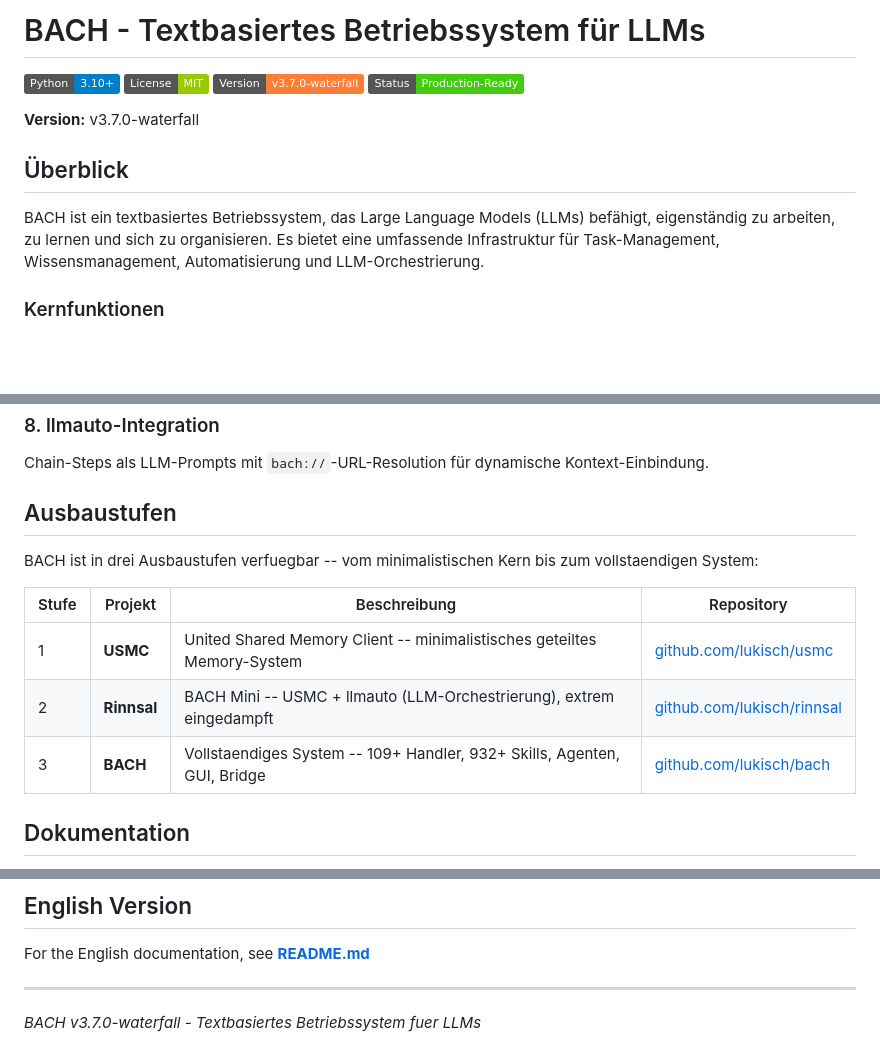
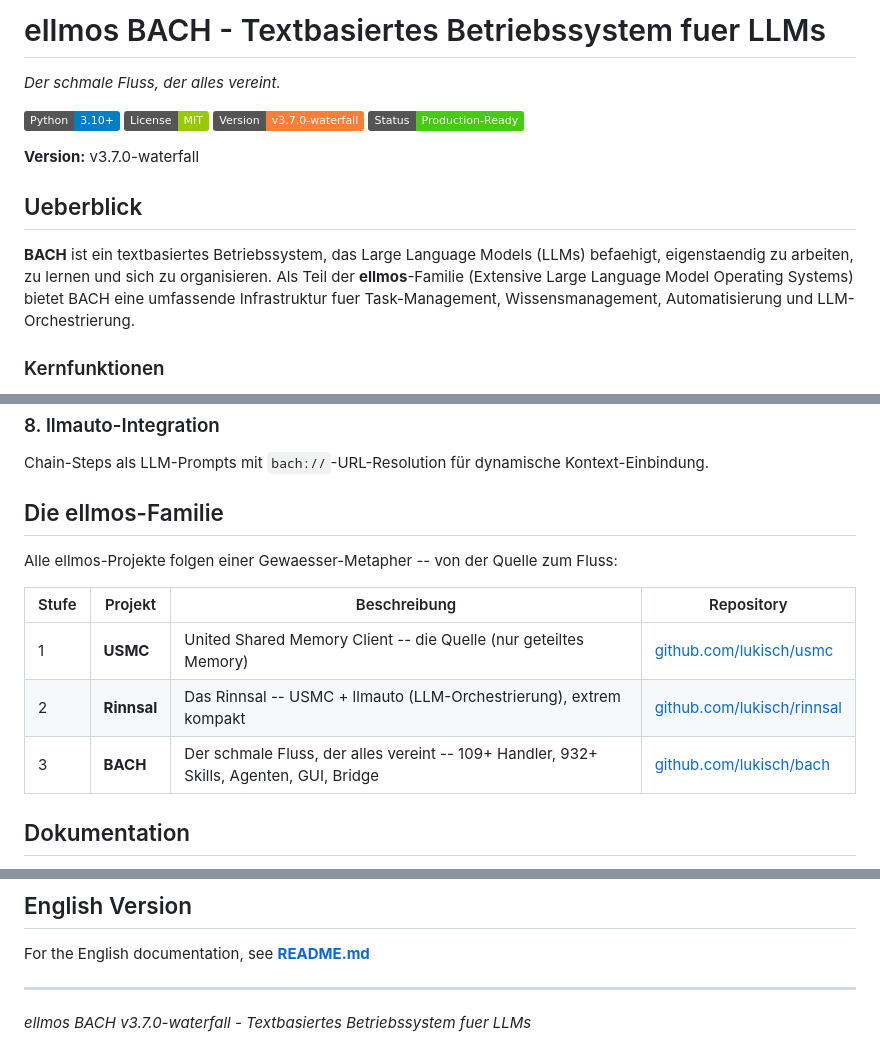
Before and after one commit to lukisch/bach, a Markdown page: README.de.md, 3 parts joined by grey strips. Drawn GitHub-style; badges without logos; blank space fills up the shorter version.

```diff
--- a/README.de.md
+++ b/README.de.md
@@ -1,4 +1,6 @@
-# BACH - Textbasiertes Betriebssystem für LLMs
+# ellmos BACH - Textbasiertes Betriebssystem fuer LLMs
+
+*Der schmale Fluss, der alles vereint.*
 
 ![Python](https://img.shields.io/badge/Python-3.10+-blue?logo=python)
 ![License](https://img.shields.io/badge/License-MIT-green)
@@ -7,9 +9,9 @@
 
 **Version:** v3.7.0-waterfall
 
-## Überblick
+## Ueberblick
 
-BACH ist ein textbasiertes Betriebssystem, das Large Language Models (LLMs) befähigt, eigenständig zu arbeiten, zu lernen und sich zu organisieren. Es bietet eine umfassende Infrastruktur für Task-Management, Wissensmanagement, Automatisierung und LLM-Orchestrierung.
+**BACH** ist ein textbasiertes Betriebssystem, das Large Language Models (LLMs) befaehigt, eigenstaendig zu arbeiten, zu lernen und sich zu organisieren. Als Teil der **ellmos**-Familie (Extensive Large Language Model Operating Systems) bietet BACH eine umfassende Infrastruktur fuer Task-Management, Wissensmanagement, Automatisierung und LLM-Orchestrierung.
 
 ### Kernfunktionen
 
@@ -103,15 +105,15 @@ Multi-Agent-Koordination mit Kontext-Generierung, Konflikt-Erkennung, Decay und
 ### 8. llmauto-Integration
 Chain-Steps als LLM-Prompts mit `bach://`-URL-Resolution für dynamische Kontext-Einbindung.
 
-## Ausbaustufen
+## Die ellmos-Familie
 
-BACH ist in drei Ausbaustufen verfuegbar -- vom minimalistischen Kern bis zum vollstaendigen System:
+Alle ellmos-Projekte folgen einer Gewaesser-Metapher -- von der Quelle zum Fluss:
 
 | Stufe | Projekt | Beschreibung | Repository |
 |-------|---------|-------------|------------|
-| 1 | **USMC** | United Shared Memory Client -- minimalistisches geteiltes Memory-System | [github.com/lukisch/usmc](https://github.com/lukisch/usmc) |
-| 2 | **Rinnsal** | BACH Mini -- USMC + llmauto (LLM-Orchestrierung), extrem eingedampft | [github.com/lukisch/rinnsal](https://github.com/lukisch/rinnsal) |
-| 3 | **BACH** | Vollstaendiges System -- 109+ Handler, 932+ Skills, Agenten, GUI, Bridge | [github.com/lukisch/bach](https://github.com/lukisch/bach) |
+| 1 | **USMC** | United Shared Memory Client -- die Quelle (nur geteiltes Memory) | [github.com/lukisch/usmc](https://github.com/lukisch/usmc) |
+| 2 | **Rinnsal** | Das Rinnsal -- USMC + llmauto (LLM-Orchestrierung), extrem kompakt | [github.com/lukisch/rinnsal](https://github.com/lukisch/rinnsal) |
+| 3 | **BACH** | Der schmale Fluss, der alles vereint -- 109+ Handler, 932+ Skills, Agenten, GUI, Bridge | [github.com/lukisch/bach](https://github.com/lukisch/bach) |
 
 ## Dokumentation
 
@@ -139,4 +141,4 @@ For the English documentation, see **[README.md](README.md)**
 
 ---
 
-*BACH v3.7.0-waterfall - Textbasiertes Betriebssystem fuer LLMs*
+*ellmos BACH v3.7.0-waterfall - Textbasiertes Betriebssystem fuer LLMs*
```
Also changed, not shown: README.md (+10 -8 lines).
